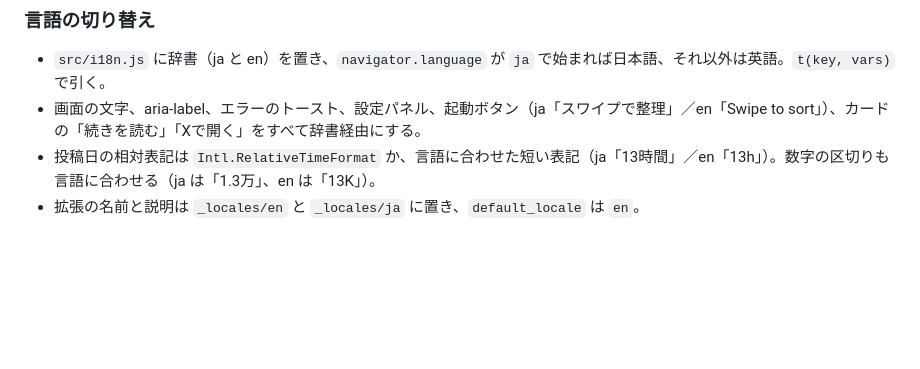
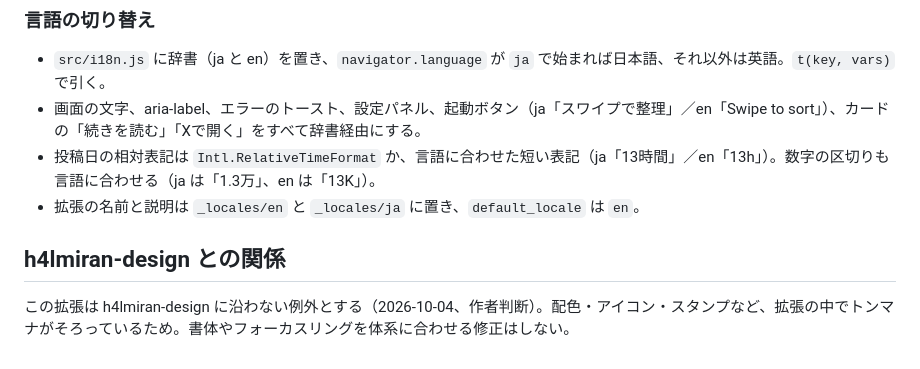
Before and after one commit to h4lmirn/x-bookmark-swipe, a Markdown page: DESIGN.md, the part around the change. Rendered like a GitHub page; blank space fills up the shorter version.

Commit message:
DESIGN: note exception from h4lmiran-design
Co-Authored-By: Claude Opus 5.5 <noreply@anthropic.com>

```diff
--- a/DESIGN.md
+++ b/DESIGN.md
@@ -131,3 +131,7 @@ X（Twitter）のブックマークを、1枚ずつカードでスワイプし
 - 画面の文字、aria-label、エラーのトースト、設定パネル、起動ボタン（ja「スワイプで整理」／en「Swipe to sort」）、カードの「続きを読む」「Xで開く」をすべて辞書経由にする。
 - 投稿日の相対表記は `Intl.RelativeTimeFormat` か、言語に合わせた短い表記（ja「13時間」／en「13h」）。数字の区切りも言語に合わせる（ja は「1.3万」、en は「13K」）。
 - 拡張の名前と説明は `_locales/en` と `_locales/ja` に置き、`default_locale` は `en`。
+
+## h4lmiran-design との関係
+
+この拡張は h4lmiran-design に沿わない例外とする（2026-10-04、作者判断）。配色・アイコン・スタンプなど、拡張の中でトンマナがそろっているため。書体やフォーカスリングを体系に合わせる修正はしない。
```
